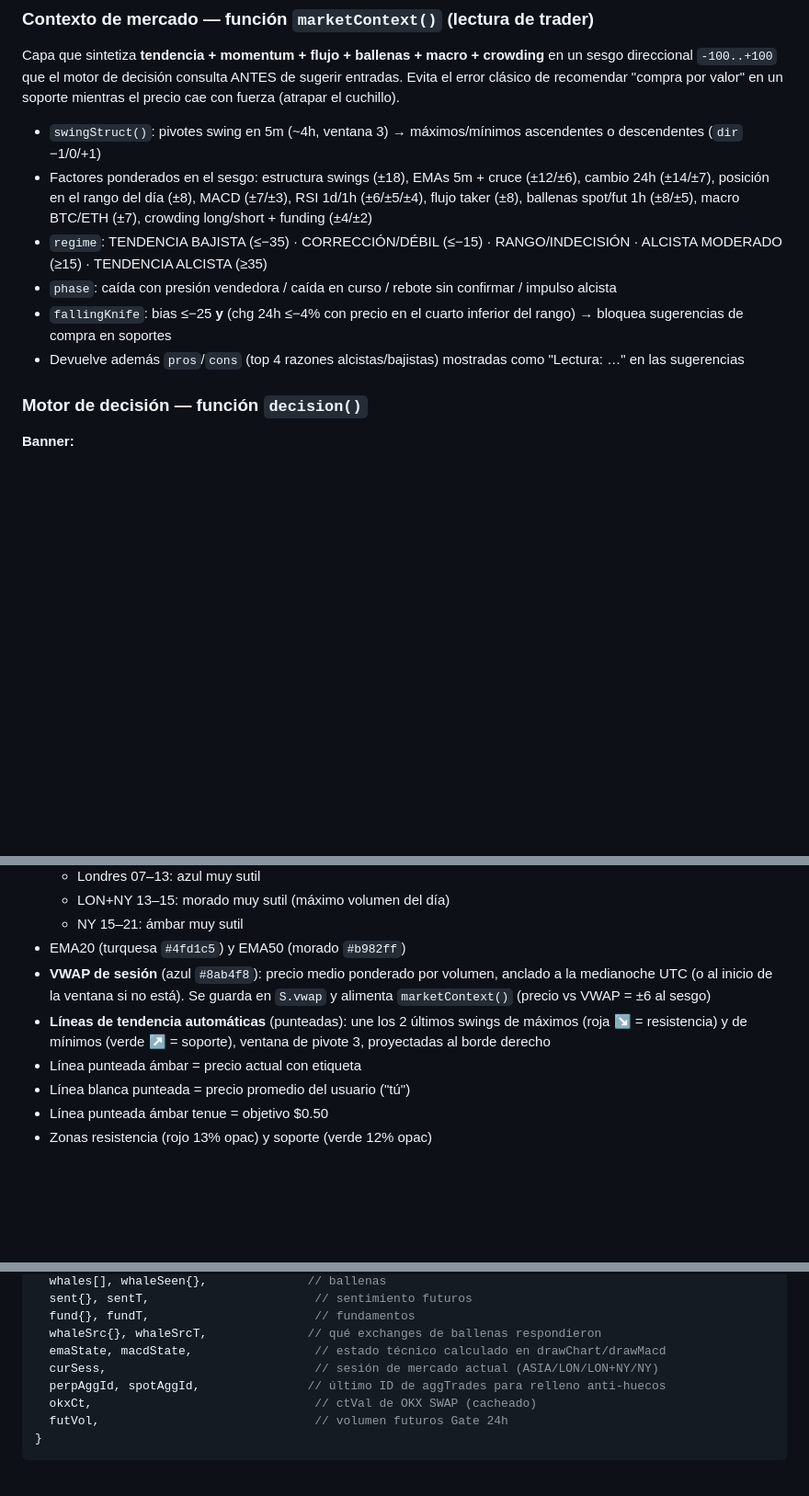
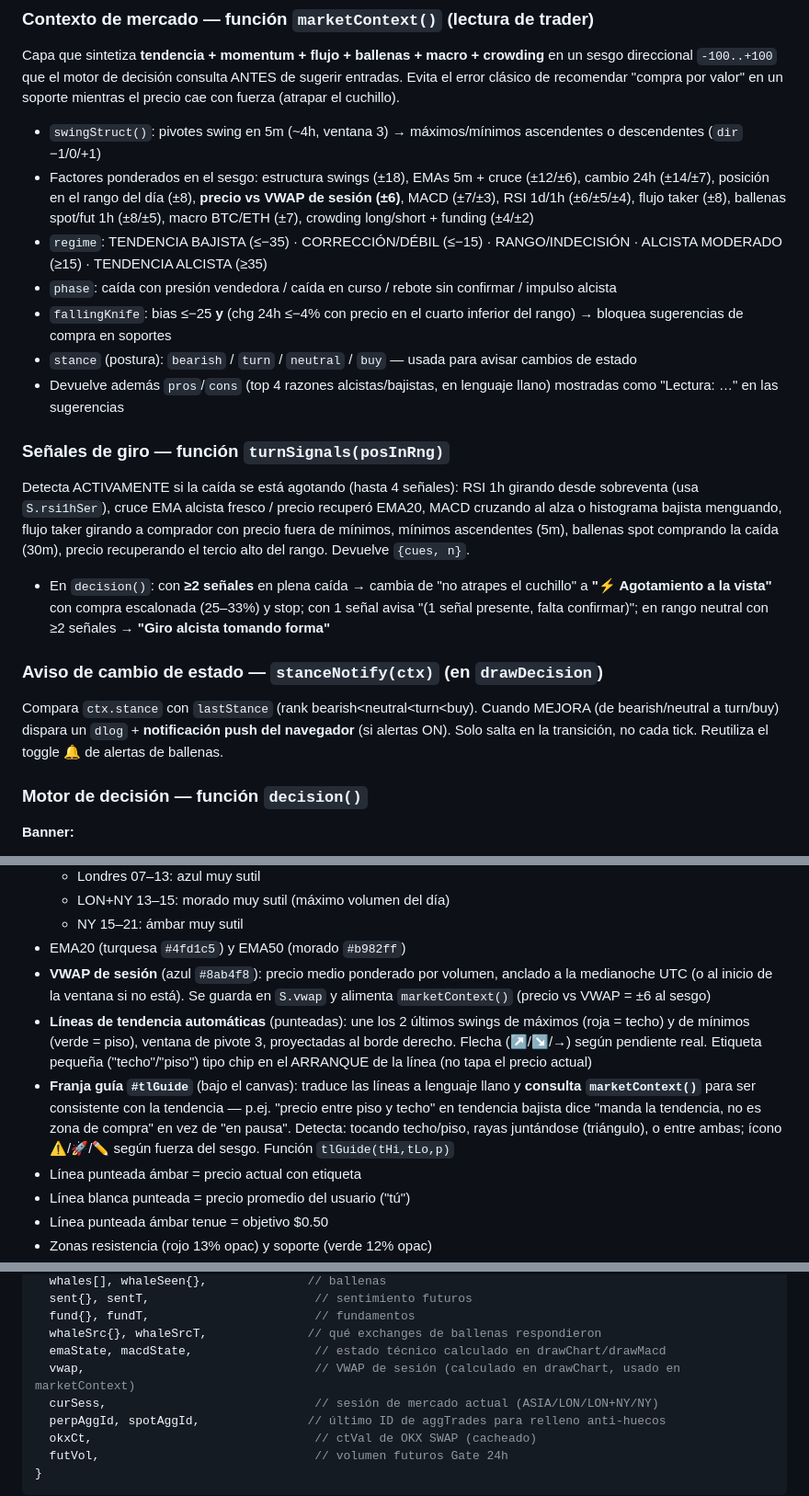
Before and after one commit to cesarsoto5/marketscope, a Markdown page: CLAUDE.md, 3 parts joined by grey strips. Shown at 92% size. Drawn GitHub-style; blank space fills up the shorter version.

Commit message:
Enhance market context analysis by adding VWAP to bias factors and improving signal detection for trend reversals

```diff
--- a/CLAUDE.md
+++ b/CLAUDE.md
@@ -186,11 +186,19 @@ Etiquetas del score:
 ### Contexto de mercado — función `marketContext()` (lectura de trader)
 Capa que sintetiza **tendencia + momentum + flujo + ballenas + macro + crowding** en un sesgo direccional `-100..+100` que el motor de decisión consulta ANTES de sugerir entradas. Evita el error clásico de recomendar "compra por valor" en un soporte mientras el precio cae con fuerza (atrapar el cuchillo).
 - `swingStruct()`: pivotes swing en 5m (~4h, ventana 3) → máximos/mínimos ascendentes o descendentes (`dir` −1/0/+1)
-- Factores ponderados en el sesgo: estructura swings (±18), EMAs 5m + cruce (±12/±6), cambio 24h (±14/±7), posición en el rango del día (±8), MACD (±7/±3), RSI 1d/1h (±6/±5/±4), flujo taker (±8), ballenas spot/fut 1h (±8/±5), macro BTC/ETH (±7), crowding long/short + funding (±4/±2)
+- Factores ponderados en el sesgo: estructura swings (±18), EMAs 5m + cruce (±12/±6), cambio 24h (±14/±7), posición en el rango del día (±8), **precio vs VWAP de sesión (±6)**, MACD (±7/±3), RSI 1d/1h (±6/±5/±4), flujo taker (±8), ballenas spot/fut 1h (±8/±5), macro BTC/ETH (±7), crowding long/short + funding (±4/±2)
 - `regime`: TENDENCIA BAJISTA (≤−35) · CORRECCIÓN/DÉBIL (≤−15) · RANGO/INDECISIÓN · ALCISTA MODERADO (≥15) · TENDENCIA ALCISTA (≥35)
 - `phase`: caída con presión vendedora / caída en curso / rebote sin confirmar / impulso alcista
 - `fallingKnife`: bias ≤−25 **y** (chg 24h ≤−4% con precio en el cuarto inferior del rango) → bloquea sugerencias de compra en soportes
-- Devuelve además `pros`/`cons` (top 4 razones alcistas/bajistas) mostradas como "Lectura: …" en las sugerencias
+- `stance` (postura): `bearish` / `turn` / `neutral` / `buy` — usada para avisar cambios de estado
+- Devuelve además `pros`/`cons` (top 4 razones alcistas/bajistas, en lenguaje llano) mostradas como "Lectura: …" en las sugerencias
+
+### Señales de giro — función `turnSignals(posInRng)`
+Detecta ACTIVAMENTE si la caída se está agotando (hasta 4 señales): RSI 1h girando desde sobreventa (usa `S.rsi1hSer`), cruce EMA alcista fresco / precio recuperó EMA20, MACD cruzando al alza o histograma bajista menguando, flujo taker girando a comprador con precio fuera de mínimos, mínimos ascendentes (5m), ballenas spot comprando la caída (30m), precio recuperando el tercio alto del rango. Devuelve `{cues, n}`.
+- En `decision()`: con **≥2 señales** en plena caída → cambia de "no atrapes el cuchillo" a **"⚡ Agotamiento a la vista"** con compra escalonada (25–33%) y stop; con 1 señal avisa "(1 señal presente, falta confirmar)"; en rango neutral con ≥2 señales → **"Giro alcista tomando forma"**
+
+### Aviso de cambio de estado — `stanceNotify(ctx)` (en `drawDecision`)
+Compara `ctx.stance` con `lastStance` (rank bearish<neutral<turn<buy). Cuando MEJORA (de bearish/neutral a turn/buy) dispara un `dlog` + **notificación push del navegador** (si alertas ON). Solo salta en la transición, no cada tick. Reutiliza el toggle 🔔 de alertas de ballenas.
 
 ### Motor de decisión — función `decision()`
 **Banner:**
@@ -260,7 +268,8 @@ Modelo de reglas sobre probabilidades base (up=30, rango=30, down=30):
   - NY 15–21: ámbar muy sutil
 - EMA20 (turquesa `#4fd1c5`) y EMA50 (morado `#b982ff`)
 - **VWAP de sesión** (azul `#8ab4f8`): precio medio ponderado por volumen, anclado a la medianoche UTC (o al inicio de la ventana si no está). Se guarda en `S.vwap` y alimenta `marketContext()` (precio vs VWAP = ±6 al sesgo)
-- **Líneas de tendencia automáticas** (punteadas): une los 2 últimos swings de máximos (roja ↘ = resistencia) y de mínimos (verde ↗ = soporte), ventana de pivote 3, proyectadas al borde derecho
+- **Líneas de tendencia automáticas** (punteadas): une los 2 últimos swings de máximos (roja = techo) y de mínimos (verde = piso), ventana de pivote 3, proyectadas al borde derecho. Flecha (↗/↘/→) según pendiente real. Etiqueta pequeña ("techo"/"piso") tipo chip en el ARRANQUE de la línea (no tapa el precio actual)
+- **Franja guía `#tlGuide`** (bajo el canvas): traduce las líneas a lenguaje llano y **consulta `marketContext()`** para ser consistente con la tendencia — p.ej. "precio entre piso y techo" en tendencia bajista dice "manda la tendencia, no es zona de compra" en vez de "en pausa". Detecta: tocando techo/piso, rayas juntándose (triángulo), o entre ambas; ícono ⚠️/🚀/✏️ según fuerza del sesgo. Función `tlGuide(tHi,tLo,p)`
 - Línea punteada ámbar = precio actual con etiqueta
 - Línea blanca punteada = precio promedio del usuario ("tú")
 - Línea punteada ámbar tenue = objetivo $0.50
@@ -324,6 +333,7 @@ S = {
   fund{}, fundT,                       // fundamentos
   whaleSrc{}, whaleSrcT,              // qué exchanges de ballenas respondieron
   emaState, macdState,                 // estado técnico calculado en drawChart/drawMacd
+  vwap,                                // VWAP de sesión (calculado en drawChart, usado en marketContext)
   curSess,                             // sesión de mercado actual (ASIA/LON/LON+NY/NY)
   perpAggId, spotAggId,               // último ID de aggTrades para relleno anti-huecos
   okxCt,                               // ctVal de OKX SWAP (cacheado)
```
